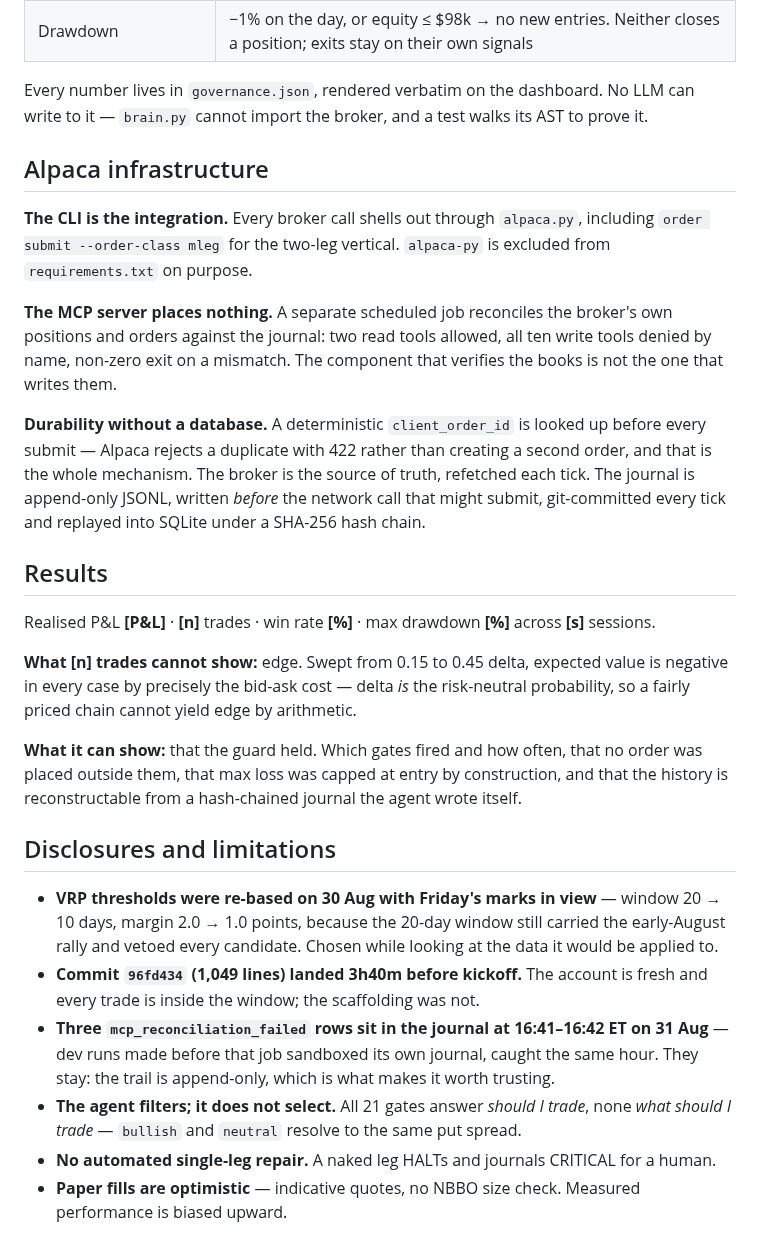
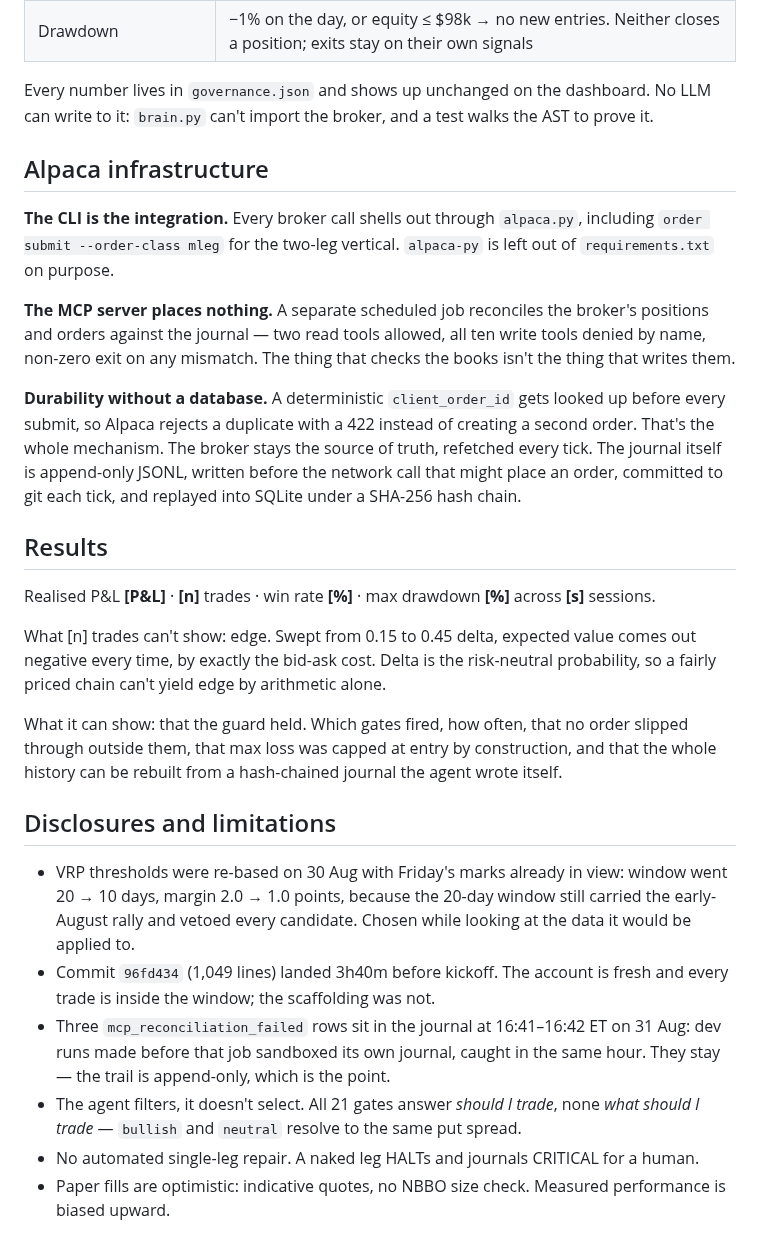
Before and after one commit to Kalwaleed/theta-gate, a Markdown page: submission/WRITEUP.md, the part around one of its changes. Rendered like a GitHub page.

Commit message:
docs: PK's revision of the write-up
PK rewrote the prose. Taken as-is; no edits of mine on top.

Plainer voice throughout and most of the bold stripped, which reads better --
a page where six disclosures are all bolded emphasises none of them.

Checked that nothing factual moved: 21 gates, the account ID, the corrected
drawdown row (neither threshold closes a position), the MCP reconciliation
paragraph, and all six disclosures including the VRP re-basing, 96fd434 and
the three mcp_reconciliation_failed rows.

955 -> 941 words.

Co-Authored-By: Claude Opus 5 (1M context) <noreply@anthropic.com>

```diff
--- a/submission/WRITEUP.md
+++ b/submission/WRITEUP.md
@@ -55,51 +57,58 @@ and is final**; no gate is re-evaluated after a veto, and no model call sits dow
 | Exposure | max loss per trade; total open risk; ≤ 2 concurrent, ≤ 1 per underlying; buying power ≥ $25k *and* ≥ 5× max loss |
 | Drawdown | −1% on the day, or equity ≤ $98k → no new entries. Neither closes a position; exits stay on their own signals |
 
-Every number lives in `governance.json`, rendered verbatim on the dashboard. No LLM can
-write to it — `brain.py` cannot import the broker, and a test walks its AST to prove it.
+Every number lives in `governance.json` and shows up unchanged on the dashboard.
+No LLM can write to it: `brain.py` can't import the broker, and a test walks the
+AST to prove it.
 
 ## Alpaca infrastructure
 
 **The CLI is the integration.** Every broker call shells out through `alpaca.py`,
-including `order submit --order-class mleg` for the two-leg vertical. `alpaca-py` is
-excluded from `requirements.txt` on purpose.
+including `order submit --order-class mleg` for the two-leg vertical. `alpaca-py`
+is left out of `requirements.txt` on purpose.
 
-**The MCP server places nothing.** A separate scheduled job reconciles the broker's own
-positions and orders against the journal: two read tools allowed, all ten write tools
-denied by name, non-zero exit on a mismatch. The component that verifies the books is not
-the one that writes them.
+**The MCP server places nothing.** A separate scheduled job reconciles the
+broker's positions and orders against the journal — two read tools allowed, all
+ten write tools denied by name, non-zero exit on any mismatch. The thing that
+checks the books isn't the thing that writes them.
 
-**Durability without a database.** A deterministic `client_order_id` is looked up before
-every submit — Alpaca rejects a duplicate with 422 rather than creating a second order,
-and that is the whole mechanism. The broker is the source of truth, refetched each tick.
-The journal is append-only JSONL, written *before* the network call that might submit,
-git-committed every tick and replayed into SQLite under a SHA-256 hash chain.
+**Durability without a database.** A deterministic `client_order_id` gets looked
+up before every submit, so Alpaca rejects a duplicate with a 422 instead of
+creating a second order. That's the whole mechanism. The broker stays the source
+of truth, refetched every tick. The journal itself is append-only JSONL, written
+before the network call that might place an order, committed to git each tick,
+and replayed into SQLite under a SHA-256 hash chain.
 
 ## Results
 
-Realised P&L **[P&L]** · **[n]** trades · win rate **[%]** · max drawdown **[%]** across
-**[s]** sessions.
+Realised P&L **[P&L]** · **[n]** trades · win rate **[%]** · max drawdown **[%]**
+across **[s]** sessions.
 
-**What [n] trades cannot show:** edge. Swept from 0.15 to 0.45 delta, expected value is
-negative in every case by precisely the bid-ask cost — delta *is* the risk-neutral
-probability, so a fairly priced chain cannot yield edge by arithmetic.
+What [n] trades can't show: edge. Swept from 0.15 to 0.45 delta, expected value
+comes out negative every time, by exactly the bid-ask cost. Delta is the
+risk-neutral probability, so a fairly priced chain can't yield edge by
+arithmetic alone.
 
-**What it can show:** that the guard held. Which gates fired and how often, that no order
-was placed outside them, that max loss was capped at entry by construction, and that the
-history is reconstructable from a hash-chained journal the agent wrote itself.
+What it can show: that the guard held. Which gates fired, how often, that no
+order slipped through outside them, that max loss was capped at entry by
+construction, and that the whole history can be rebuilt from a hash-chained
+journal the agent wrote itself.
 
 ## Disclosures and limitations
 
-- **VRP thresholds were re-based on 30 Aug with Friday's marks in view** — window 20 → 10
-  days, margin 2.0 → 1.0 points, because the 20-day window still carried the early-August
-  rally and vetoed every candidate. Chosen while looking at the data it would be applied to.
-- **Commit `96fd434` (1,049 lines) landed 3h40m before kickoff.** The account is fresh and
-  every trade is inside the window; the scaffolding was not.
-- **Three `mcp_reconciliation_failed` rows sit in the journal at 16:41–16:42 ET on 31 Aug**
-  — dev runs made before that job sandboxed its own journal, caught the same hour. They
-  stay: the trail is append-only, which is what makes it worth trusting.
-- **The agent filters; it does not select.** All 21 gates answer *should I trade*, none
-  *what should I trade* — `bullish` and `neutral` resolve to the same put spread.
-- **No automated single-leg repair.** A naked leg HALTs and journals CRITICAL for a human.
-- **Paper fills are optimistic** — indicative quotes, no NBBO size check. Measured
+- VRP thresholds were re-based on 30 Aug with Friday's marks already in view:
+  window went 20 → 10 days, margin 2.0 → 1.0 points, because the 20-day window
+  still carried the early-August rally and vetoed every candidate. Chosen while
+  looking at the data it would be applied to.
+- Commit `96fd434` (1,049 lines) landed 3h40m before kickoff. The account is
+  fresh and every trade is inside the window; the scaffolding was not.
+- Three `mcp_reconciliation_failed` rows sit in the journal at 16:41–16:42 ET on
+  31 Aug: dev runs made before that job sandboxed its own journal, caught in the
+  same hour. They stay — the trail is append-only, which is the point.
+- The agent filters, it doesn't select. All 21 gates answer *should I trade*,
+  none *what should I trade* — `bullish` and `neutral` resolve to the same put
+  spread.
+- No automated single-leg repair. A naked leg HALTs and journals CRITICAL for a
+  human.
+- Paper fills are optimistic: indicative quotes, no NBBO size check. Measured
   performance is biased upward.
```
Also changed, not shown: other parts of submission/WRITEUP.md (+23 -21 lines).
